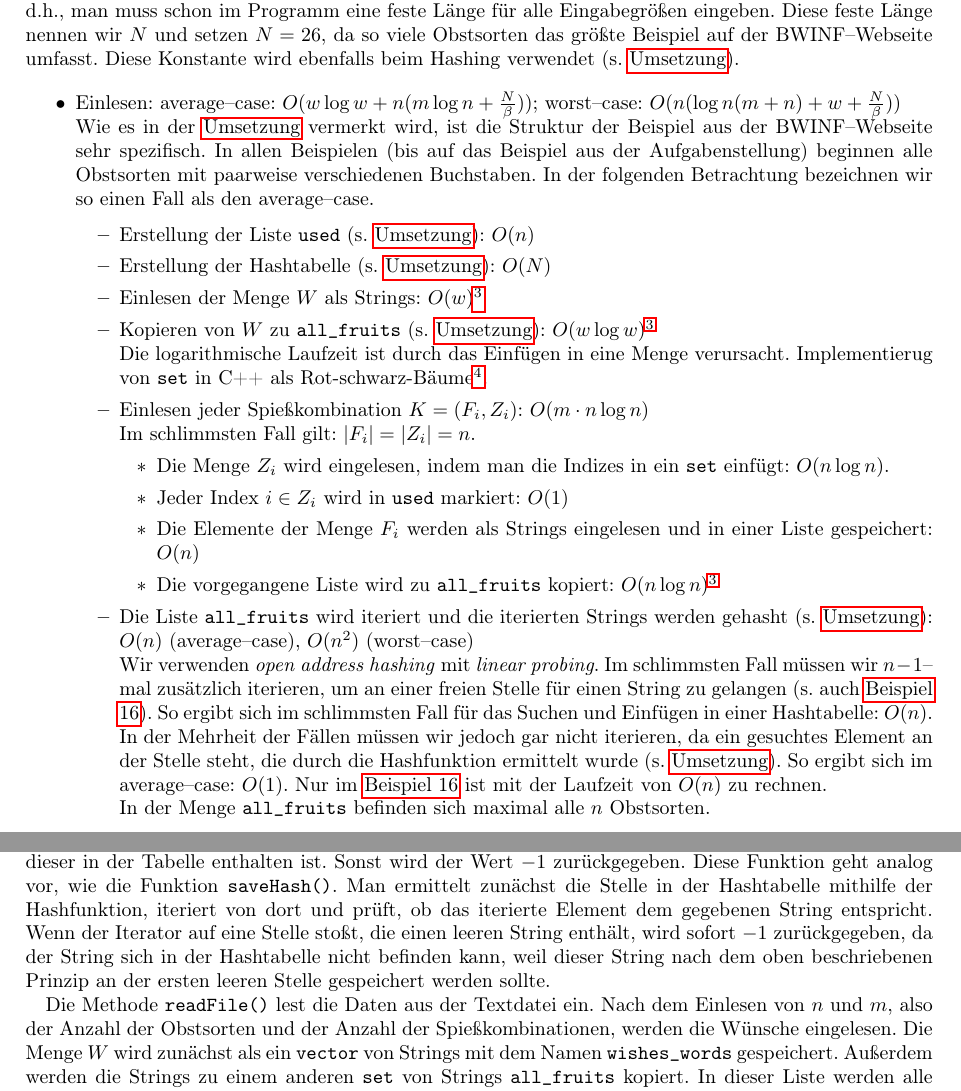
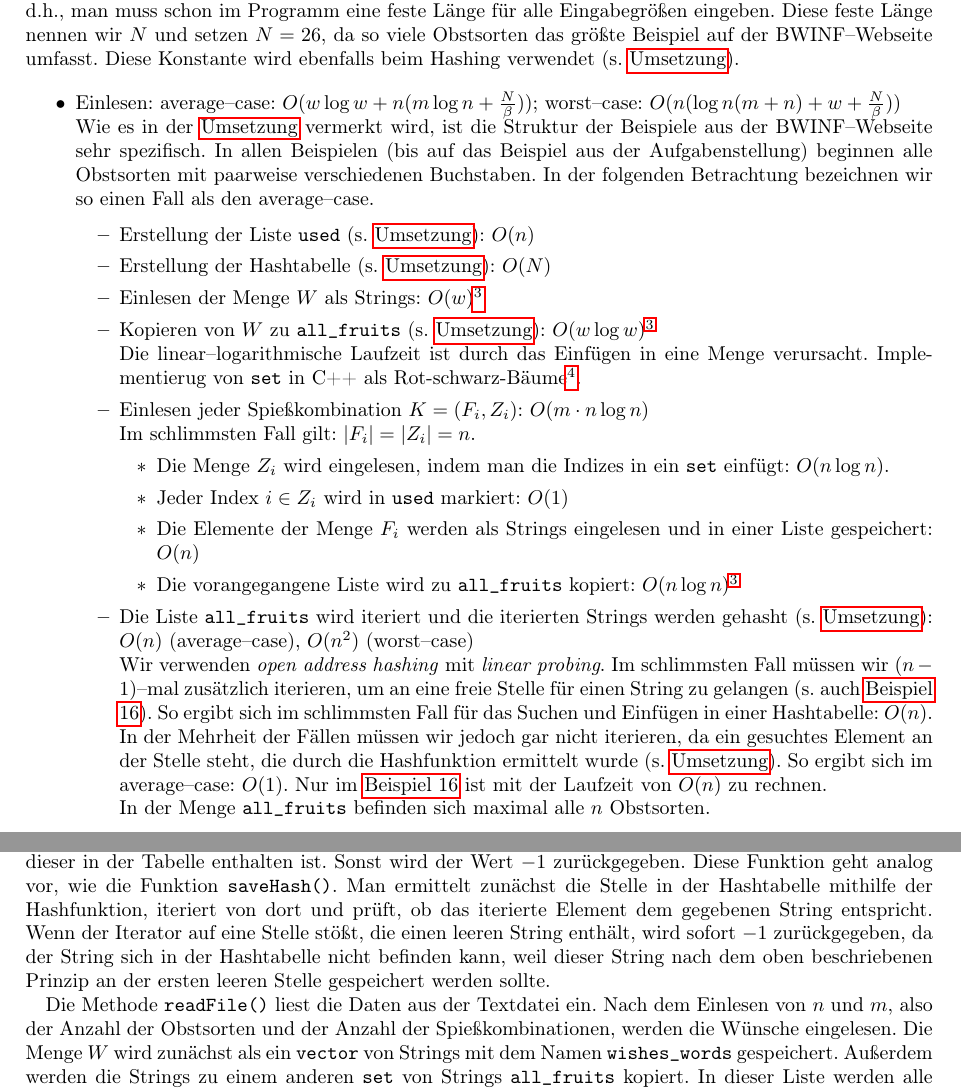
Before and after one commit to beredentod/spiessgesellen, a LaTeX document (spiess.tex, which reads tex/laufzeit.tex, tex/ums_hashing.tex): two parts of pages 8 and 12 of 22, joined at a grey line, cut so that both start at the same text. Compiled offline with pdfLaTeX.

Commit message:
version 3 ready full checked

```diff
--- a/tex/laufzeit.tex
+++ b/tex/laufzeit.tex
@@ -19,7 +19,7 @@ auf der BWINF--Webseite umfasst. Diese Konstante wird ebenfalls beim Hashing ver
 \begin{itemize}
   \item Einlesen: average--case: $O(w \log w + n (m \log n + \frac{N}{\beta}))$;
   worst--case: $O(n(\log n(m + n) + w + \frac{N}{\beta}))$\\
-  Wie es in der \nameref{sec:umsetzung} vermerkt wird, ist die Struktur der Beispiel aus der BWINF--Webseite
+  Wie es in der \nameref{sec:umsetzung} vermerkt wird, ist die Struktur der Beispiele aus der BWINF--Webseite
   sehr spezifisch.
   In allen Beispielen (bis auf das Beispiel aus der Aufgabenstellung) beginnen alle Obstsorten
   mit paarweise verschiedenen Buchstaben. In der folgenden Betrachtung bezeichnen wir so einen
@@ -33,7 +33,7 @@ auf der BWINF--Webseite umfasst. Diese Konstante wird ebenfalls beim Hashing ver
     \item Einlesen der Menge $W$ als Strings: $O(w)$\footnote{Praktisch sollte man zu dieser Laufzeit noch den Aufwand vom Vergleichen von zwei Wörtern in der Menge hinzurechnen, aber die Längen der Wörter sind so klein, dass ich dies als eine zu vernachlässigende Konstante betrachte.\label{foot:vergleich-aufwand}}
 
     \item Kopieren von $W$ zu \ttt{all\_fruits} (s. \nameref{sec:umsetzung}): $O(w \log w)$\footref{foot:vergleich-aufwand}\\
-    Die logarithmische Laufzeit ist durch das Einfügen in eine Menge verursacht.
+    Die linear--logarithmische Laufzeit ist durch das Einfügen in eine Menge verursacht.
     Implementierug von \ttt{set} in C++ als Rot-schwarz-Bäume\footnote{\href{https://en.cppreference.com/w/cpp/container/set}{https://en.cppreference.com/w/cpp/container/set}}.
 
     \item Einlesen jeder Spießkombination $K = (F_i, Z_i)$: $O(m \cdot n \log n)$\\
@@ -45,12 +45,12 @@ auf der BWINF--Webseite umfasst. Diese Konstante wird ebenfalls beim Hashing ver
 
       \item Die Elemente der Menge $F_i$ werden als Strings eingelesen und in einer Liste gespeichert: $O(n)$
 
-      \item Die vorgegangene Liste wird zu \ttt{all\_fruits} kopiert: $O(n \log n)$\footref{foot:vergleich-aufwand}
+      \item Die vorangegangene Liste wird zu \ttt{all\_fruits} kopiert: $O(n \log n)$\footref{foot:vergleich-aufwand}
     \end{itemize}
 
     \item Die Liste \ttt{all\_fruits} wird iteriert und die iterierten Strings werden gehasht (s. \nameref{sec:umsetzung}): $O(n)$ (average--case), $O(n^2)$ (worst--case)\\
     Wir verwenden \textit{open address hashing} mit \textit{linear probing}.
-    Im schlimmsten Fall müssen wir $n - 1$--mal zusätzlich iterieren, um an einer freien Stelle für einen
+    Im schlimmsten Fall müssen wir $(n - 1)$--mal zusätzlich iterieren, um an eine freie Stelle für einen
     String zu gelangen (s. auch \nameref{example:16}).
     So ergibt sich im schlimmsten Fall für das Suchen und Einfügen in einer Hashtabelle: $O(n)$.
     In der Mehrheit der Fällen müssen wir jedoch gar nicht iterieren, da ein gesuchtes Element
--- a/tex/ums_hashing.tex
+++ b/tex/ums_hashing.tex
@@ -44,12 +44,12 @@ falls dieser in der Tabelle enthalten ist. Sonst wird der Wert $-1$ zurückgegeb
 Diese Funktion geht analog vor, wie die Funktion \ttt{saveHash()}.
 Man ermittelt zunächst die Stelle in der Hashtabelle mithilfe der Hashfunktion,
 iteriert von dort und prüft, ob das iterierte Element dem gegebenen String entspricht.
-Wenn der Iterator auf eine Stelle stoßt, die einen leeren String enthält,
+Wenn der Iterator auf eine Stelle stößt, die einen leeren String enthält,
 wird sofort $-1$ zurückgegeben, da der String sich in der Hashtabelle nicht befinden kann,
 weil dieser String nach dem oben beschriebenen Prinzip an der ersten leeren Stelle
 gespeichert werden sollte.
 
-Die Methode \ttt{readFile()} lest die Daten aus der Textdatei ein.
+Die Methode \ttt{readFile()} liest die Daten aus der Textdatei ein.
 Nach dem Einlesen von $n$ und $m$, also der Anzahl der Obstsorten und der Anzahl der Spießkombinationen,
 werden die Wünsche eingelesen.
 Die Menge $W$ wird zunächst als ein \ttt{vector} von Strings mit dem Namen \ttt{wishes\_words} gespeichert.
```
Also changed, not shown: tex/figures/fig_components.tex (+1 -1 lines), tex/korrekte_eingabe.tex (+1 -1 lines), spiess.pdf, tex/laufzeit.tex (2 more changed lines), tex/ums_hashing.tex (2 more changed lines).
